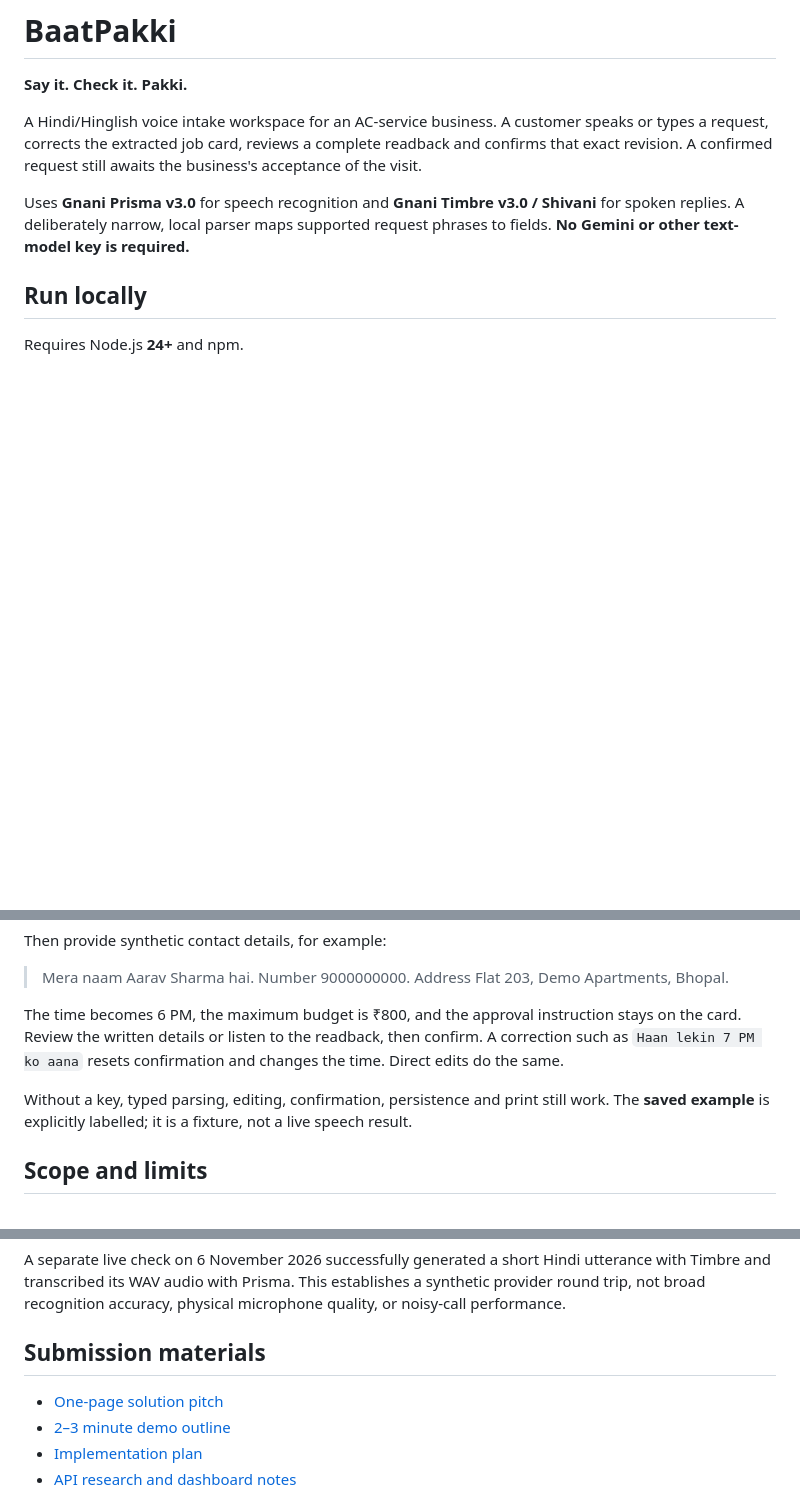
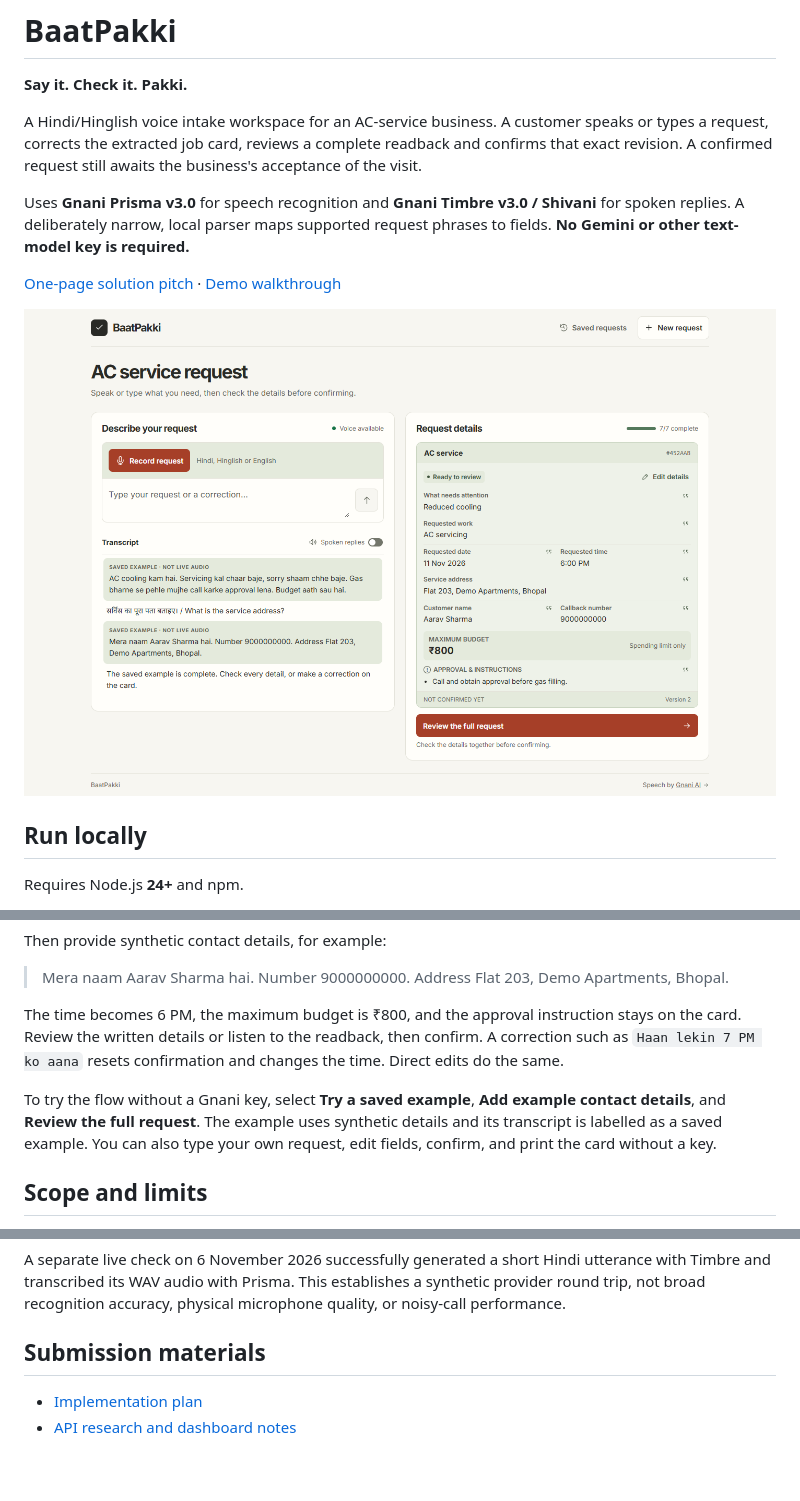
Before and after one commit to Abhinav-0311/BaatPakki, a Markdown page: README.md, 3 parts joined by grey strips. GitHub-like rendering; pictures changed too: docs/workspace-preview.png (added); blank space fills up the shorter version.

Commit message:
Showcase BaatPakki for reviewers

```diff
--- a/README.md
+++ b/README.md
@@ -5,6 +5,10 @@
 A Hindi/Hinglish voice intake workspace for an AC-service business. A customer speaks or types a request, corrects the extracted job card, reviews a complete readback and confirms that exact revision. A confirmed request still awaits the business's acceptance of the visit.
 
 Uses **Gnani Prisma v3.0** for speech recognition and **Gnani Timbre v3.0 / Shivani** for spoken replies. A deliberately narrow, local parser maps supported request phrases to fields. **No Gemini or other text-model key is required.**
+
+[One-page solution pitch](docs/SOLUTION_PITCH.md) · [Demo walkthrough](docs/DEMO.md)
+
+![BaatPakki showing a sample Hinglish conversation beside a completed AC service request, ready for review](docs/workspace-preview.png)
 
 ## Run locally
 
@@ -45,7 +49,7 @@ Then provide synthetic contact details, for example:
 
 The time becomes 6 PM, the maximum budget is ₹800, and the approval instruction stays on the card. Review the written details or listen to the readback, then confirm. A correction such as `Haan lekin 7 PM ko aana` resets confirmation and changes the time. Direct edits do the same.
 
-Without a key, typed parsing, editing, confirmation, persistence and print still work. The **saved example** is explicitly labelled; it is a fixture, not a live speech result.
+To try the flow without a Gnani key, select **Try a saved example**, **Add example contact details**, and **Review the full request**. The example uses synthetic details and its transcript is labelled as a saved example. You can also type your own request, edit fields, confirm, and print the card without a key.
 
 ## Scope and limits
 
@@ -78,8 +82,6 @@ A separate live check on 6 November 2026 successfully generated a short Hindi ut
 
 ## Submission materials
 
-- [One-page solution pitch](docs/SOLUTION_PITCH.md)
-- [2–3 minute demo outline](docs/DEMO.md)
 - [Implementation plan](docs/superpowers/plans/2026-11-06-baatpakki.md)
 - [API research and dashboard notes](GNANI_API_NOTES.md)
 
```
Also changed, not shown: docs/DEMO.md (+2 -2 lines).
